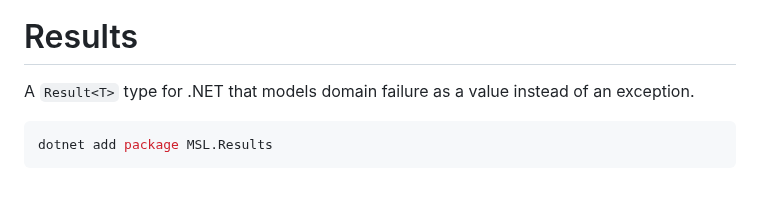
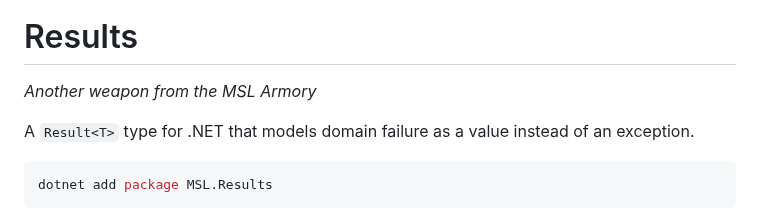
Before and after one commit to marklauter/result, a Markdown page: README.md, the part around one of its changes. Rendered like a GitHub page; blank space fills up the shorter version.

```diff
--- a/README.md
+++ b/README.md
@@ -1,4 +8,6 @@
 # Results
+
+*Another weapon from the MSL Armory*
 
 A `Result<T>` type for .NET that models domain failure as a value instead of an exception.
 
```
Also changed, not shown: other parts of README.md (+9 -3 lines), images/msl.armory.small.png (added).
